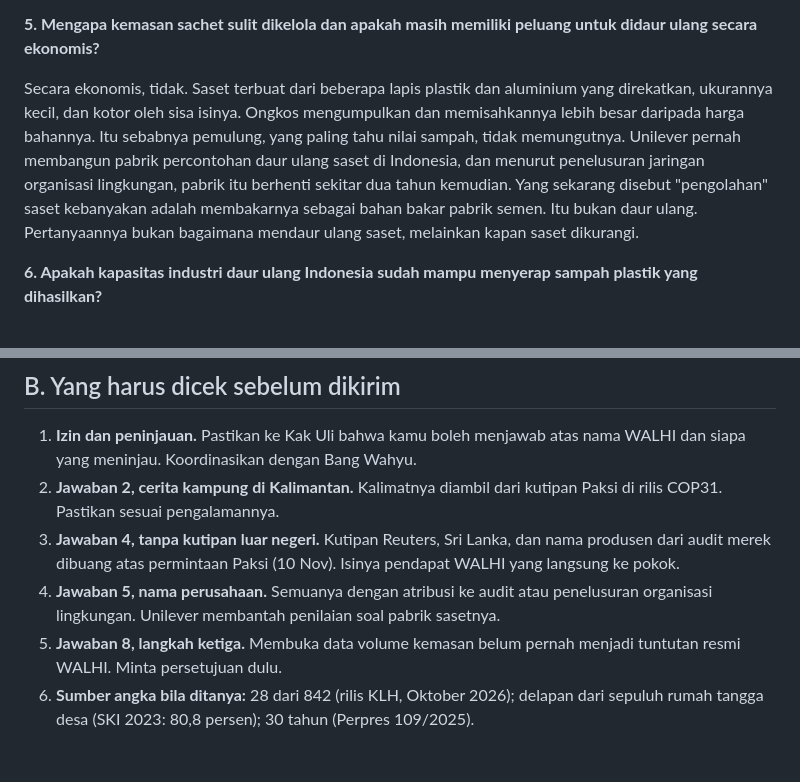
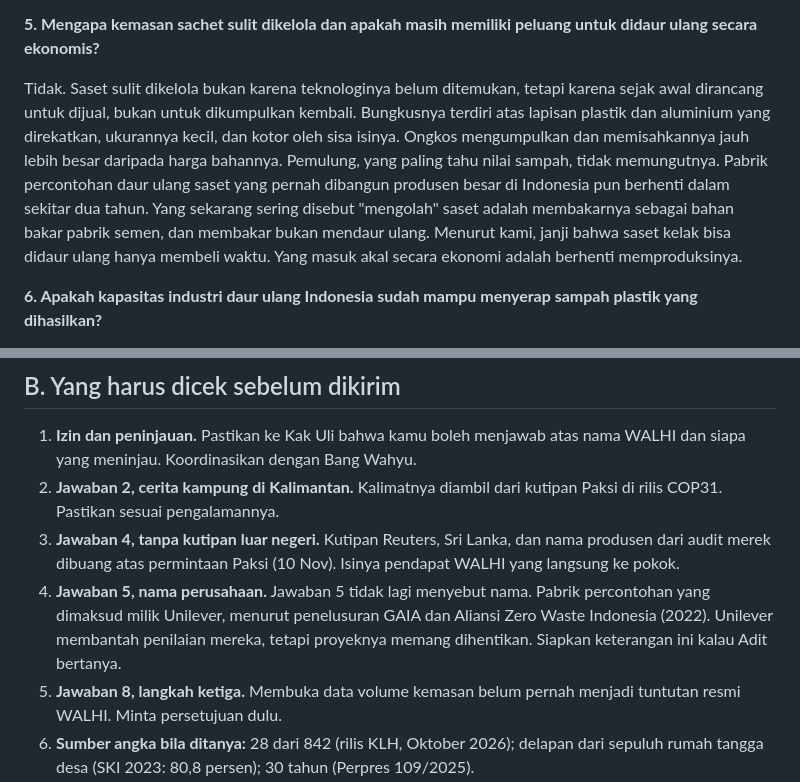
Before and after one commit to sambegana/paksi, a Markdown page: reports/Wawancara Kontan - draf jawaban dan bacaan.md, 2 parts joined by grey strips. Rendered like a GitHub page; blank space fills up the shorter version.

Commit message:
Pertajam jawaban 5 wawancara Kontan (daur ulang saset)
Co-Authored-By: Claude Fable 5.2 <noreply@anthropic.com>
Claude-Session: https://claude.ai/code/session_01HPqUVJjpgprNdC4jcVwQQU

```diff
--- a/reports/Wawancara Kontan - draf jawaban dan bacaan.md
+++ b/reports/Wawancara Kontan - draf jawaban dan bacaan.md
@@ -24,7 +24,7 @@ Saset murah diproduksi, mudah dijual, dan bisa menjangkau warung sampai ke pelos
 
 **5. Mengapa kemasan sachet sulit dikelola dan apakah masih memiliki peluang untuk didaur ulang secara ekonomis?**
 
-Secara ekonomis, tidak. Saset terbuat dari beberapa lapis plastik dan aluminium yang direkatkan, ukurannya kecil, dan kotor oleh sisa isinya. Ongkos mengumpulkan dan memisahkannya lebih besar daripada harga bahannya. Itu sebabnya pemulung, yang paling tahu nilai sampah, tidak memungutnya. Unilever pernah membangun pabrik percontohan daur ulang saset di Indonesia, dan menurut penelusuran jaringan organisasi lingkungan, pabrik itu berhenti sekitar dua tahun kemudian. Yang sekarang disebut "pengolahan" saset kebanyakan adalah membakarnya sebagai bahan bakar pabrik semen. Itu bukan daur ulang. Pertanyaannya bukan bagaimana mendaur ulang saset, melainkan kapan saset dikurangi.
+Tidak. Saset sulit dikelola bukan karena teknologinya belum ditemukan, tetapi karena sejak awal dirancang untuk dijual, bukan untuk dikumpulkan kembali. Bungkusnya terdiri atas lapisan plastik dan aluminium yang direkatkan, ukurannya kecil, dan kotor oleh sisa isinya. Ongkos mengumpulkan dan memisahkannya jauh lebih besar daripada harga bahannya. Pemulung, yang paling tahu nilai sampah, tidak memungutnya. Pabrik percontohan daur ulang saset yang pernah dibangun produsen besar di Indonesia pun berhenti dalam sekitar dua tahun. Yang sekarang sering disebut "mengolah" saset adalah membakarnya sebagai bahan bakar pabrik semen, dan membakar bukan mendaur ulang. Menurut kami, janji bahwa saset kelak bisa didaur ulang hanya membeli waktu. Yang masuk akal secara ekonomi adalah berhenti memproduksinya.
 
 **6. Apakah kapasitas industri daur ulang Indonesia sudah mampu menyerap sampah plastik yang dihasilkan?**
 
@@ -54,7 +54,7 @@ Kita sedang mengepel lantai sambil membiarkan kerannya terbuka. Produksi plastik
 1. **Izin dan peninjauan.** Pastikan ke Kak Uli bahwa kamu boleh menjawab atas nama WALHI dan siapa yang meninjau. Koordinasikan dengan Bang Wahyu.
 2. **Jawaban 2, cerita kampung di Kalimantan.** Kalimatnya diambil dari kutipan Paksi di rilis COP31. Pastikan sesuai pengalamannya.
 3. **Jawaban 4, tanpa kutipan luar negeri.** Kutipan Reuters, Sri Lanka, dan nama produsen dari audit merek dibuang atas permintaan Paksi (10 Nov). Isinya pendapat WALHI yang langsung ke pokok.
-4. **Jawaban 5, nama perusahaan.** Semuanya dengan atribusi ke audit atau penelusuran organisasi lingkungan. Unilever membantah penilaian soal pabrik sasetnya.
+4. **Jawaban 5, nama perusahaan.** Jawaban 5 tidak lagi menyebut nama. Pabrik percontohan yang dimaksud milik Unilever, menurut penelusuran GAIA dan Aliansi Zero Waste Indonesia (2022). Unilever membantah penilaian mereka, tetapi proyeknya memang dihentikan. Siapkan keterangan ini kalau Adit bertanya.
 5. **Jawaban 8, langkah ketiga.** Membuka data volume kemasan belum pernah menjadi tuntutan resmi WALHI. Minta persetujuan dulu.
 6. **Sumber angka bila ditanya:** 28 dari 842 (rilis KLH, Oktober 2026); delapan dari sepuluh rumah tangga desa (SKI 2023: 80,8 persen); 30 tahun (Perpres 109/2025).
 
```
